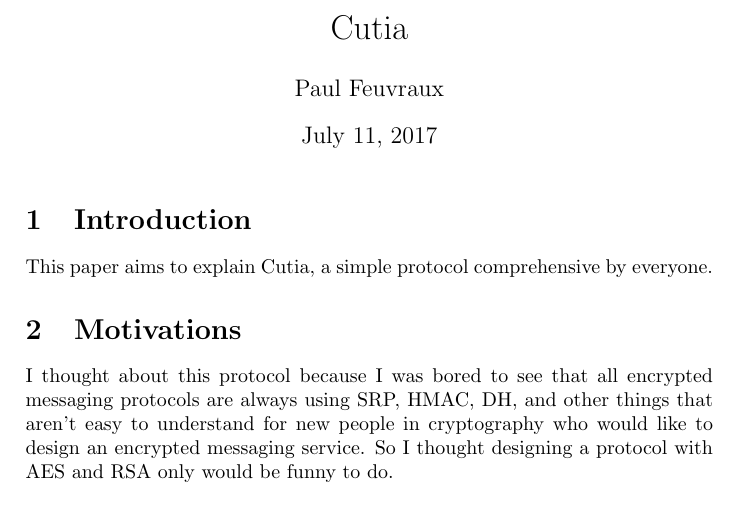
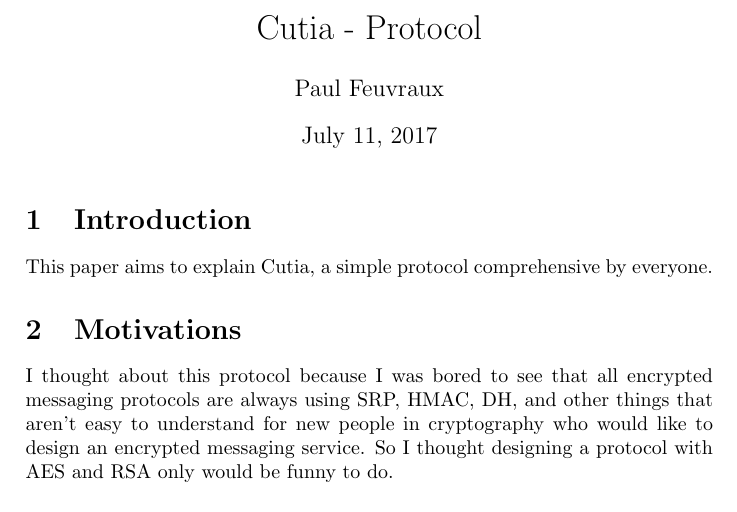
Before and after one commit to Super-Baleine/Cutia, a LaTeX document (src/main.tex): part of page 1 of 6, cut so that both start at the same text. Compiled offline with pdfLaTeX.

Commit message:
added this
Signed-off-by: Paul Feuvraux <paul@muonium.ee>

```diff
--- a/src/main.tex
+++ b/src/main.tex
@@ -1,7 +1,7 @@
 \documentclass[a4paper,10pt]{article}
 \usepackage[utf8]{inputenc}
 
-\title{Cutia}
+\title{Cutia - Protocol}
 \author{Paul Feuvraux}
 
 \begin{document}
```
Also changed, not shown: Cutia.pdf.
